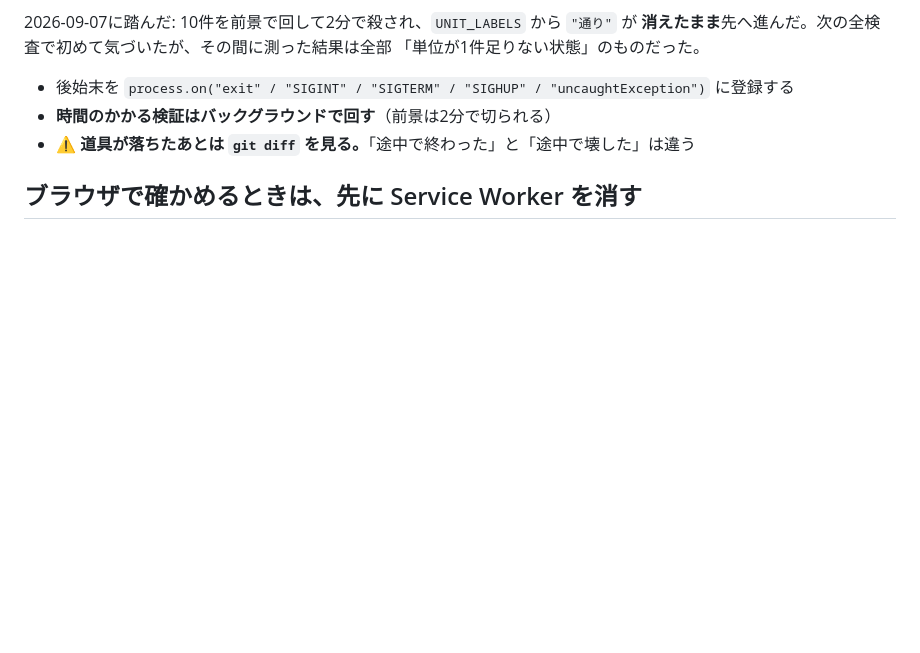
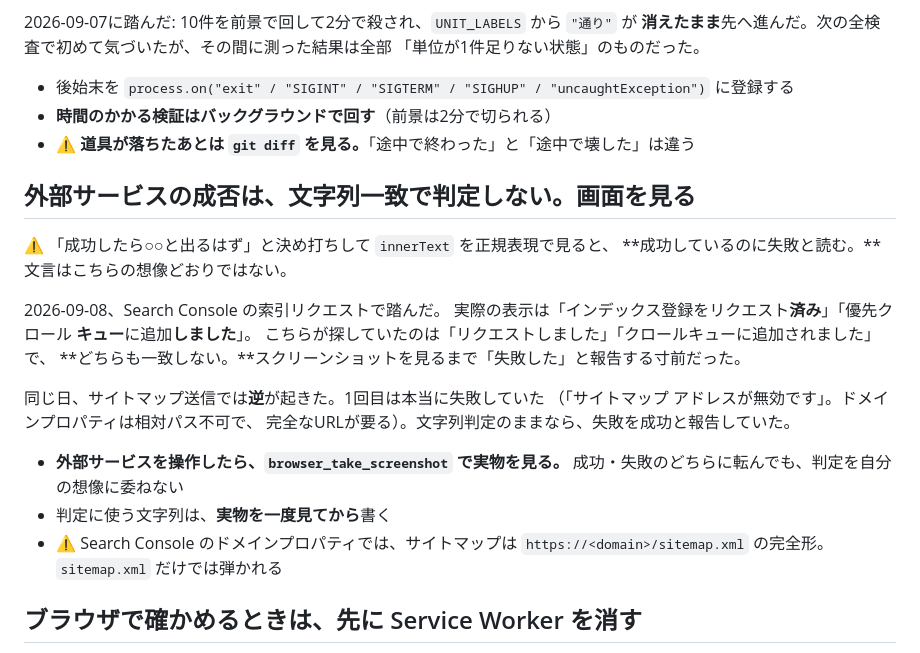
Before and after one commit to anebane/spi-practice, a Markdown page: .claude/agents/WORKING_RULES.md, the part around the change. GitHub-like rendering; blank space fills up the shorter version.

```diff
--- a/.claude/agents/WORKING_RULES.md
+++ b/.claude/agents/WORKING_RULES.md
@@ -89,6 +89,26 @@
 - 後始末を `process.on("exit" / "SIGINT" / "SIGTERM" / "SIGHUP" / "uncaughtException")` に登録する
 - **時間のかかる検証はバックグラウンドで回す**（前景は2分で切られる）
 - ⚠️ **道具が落ちたあとは `git diff` を見る。**「途中で終わった」と「途中で壊した」は違う
+
+## 外部サービスの成否は、文字列一致で判定しない。画面を見る
+
+⚠️ 「成功したら○○と出るはず」と決め打ちして `innerText` を正規表現で見ると、
+**成功しているのに失敗と読む。**文言はこちらの想像どおりではない。
+
+2026-09-08、Search Console の索引リクエストで踏んだ。
+実際の表示は「インデックス登録をリクエスト**済み**」「優先クロール **キュー**に追加**しました**」。
+こちらが探していたのは「リクエストしました」「クロールキューに追加されました」で、
+**どちらも一致しない。**スクリーンショットを見るまで「失敗した」と報告する寸前だった。
+
+同じ日、サイトマップ送信では**逆**が起きた。1回目は本当に失敗していた
+（「サイトマップ アドレスが無効です」。ドメインプロパティは相対パス不可で、
+完全なURLが要る）。文字列判定のままなら、失敗を成功と報告していた。
+
+- **外部サービスを操作したら、`browser_take_screenshot` で実物を見る。**
+  成功・失敗のどちらに転んでも、判定を自分の想像に委ねない
+- 判定に使う文字列は、**実物を一度見てから**書く
+- ⚠️ Search Console のドメインプロパティでは、サイトマップは
+  `https://<domain>/sitemap.xml` の完全形。`sitemap.xml` だけでは弾かれる
 
 ## ブラウザで確かめるときは、先に Service Worker を消す
 
```
Also changed, not shown: PROJECT_STATE.md (+31 -0 lines).
